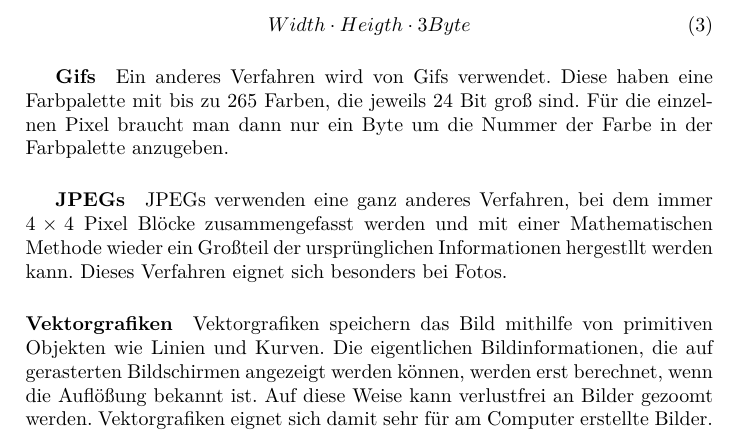
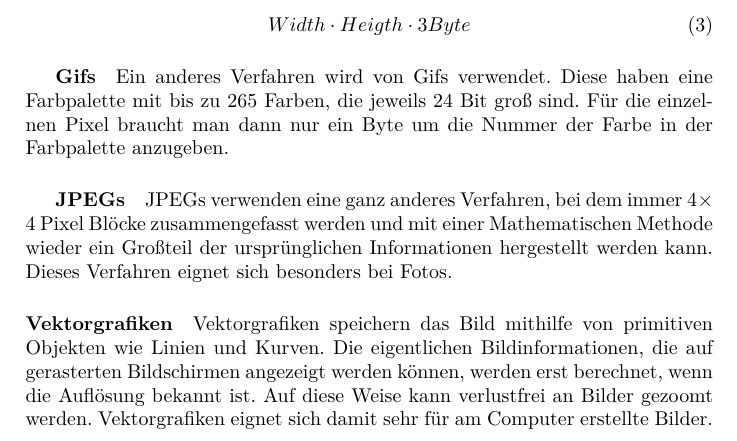
Before and after one commit to TexNAK/StudyReference, a LaTeX document (src/Informatik/TechnischeGrundlagen.tex): part of page 4 of 4, cut so that both start at the same text. Compiled offline with XeLaTeX.

Commit message:
Fixed typos

```diff
--- a/src/Informatik/TechnischeGrundlagen.tex
+++ b/src/Informatik/TechnischeGrundlagen.tex
@@ -83,9 +83,9 @@
                 Ein anderes Verfahren wird von Gifs verwendet. Diese haben eine Farbpalette mit bis zu 265 Farben, die jeweils $24$ Bit groß sind. Für die einzelnen Pixel braucht man dann nur ein Byte um die Nummer der Farbe in der Farbpalette anzugeben.
 
                 \subparagraph{JPEGs}
-                JPEGs verwenden eine ganz anderes Verfahren, bei dem immer $4 \times 4$ Pixel Blöcke zusammengefasst werden und mit einer Mathematischen Methode wieder ein Großteil der ursprünglichen Informationen hergestllt werden kann. Dieses Verfahren eignet sich besonders bei Fotos.
+                JPEGs verwenden eine ganz anderes Verfahren, bei dem immer $4 \times 4$ Pixel Blöcke zusammengefasst werden und mit einer Mathematischen Methode wieder ein Großteil der ursprünglichen Informationen hergestellt werden kann. Dieses Verfahren eignet sich besonders bei Fotos.
 
             \paragraph{Vektorgrafiken}
-                Vektorgrafiken speichern das Bild mithilfe von primitiven Objekten wie Linien und Kurven. Die eigentlichen Bildinformationen, die auf gerasterten Bildschirmen angezeigt werden können, werden erst berechnet, wenn die Auflößung bekannt ist. Auf diese Weise kann verlustfrei an Bilder gezoomt werden. Vektorgrafiken eignet sich damit sehr für am Computer erstellte Bilder.
+                Vektorgrafiken speichern das Bild mithilfe von primitiven Objekten wie Linien und Kurven. Die eigentlichen Bildinformationen, die auf gerasterten Bildschirmen angezeigt werden können, werden erst berechnet, wenn die Auflösung bekannt ist. Auf diese Weise kann verlustfrei an Bilder gezoomt werden. Vektorgrafiken eignet sich damit sehr für am Computer erstellte Bilder.
 
 \end{document}
```
